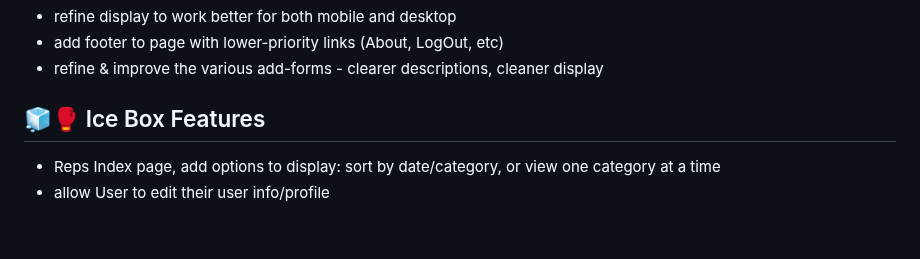
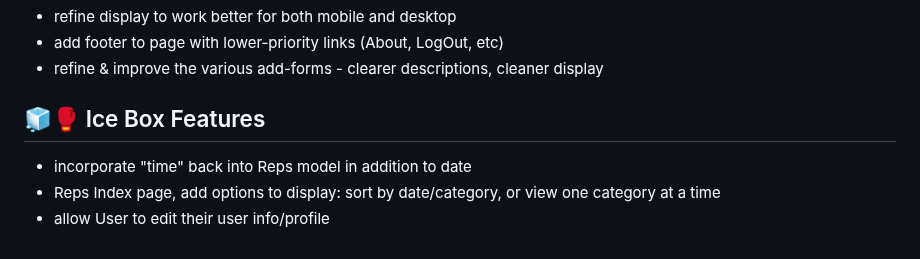
Before and after one commit to rbozek/reps, a Markdown page: README.md, the part around the change. Rendered like a GitHub page.

```diff
--- a/README.md
+++ b/README.md
@@ -50,5 +50,6 @@ There is a **Guest Account** available for those who don't wish to sign up:
 
 ## :ice_cube::boxing_glove: Ice Box Features
 
+- incorporate "time" back into Reps model in addition to date
 - Reps Index page, add options to display: sort by date/category, or view one category at a time
 - allow User to edit their user info/profile
```
